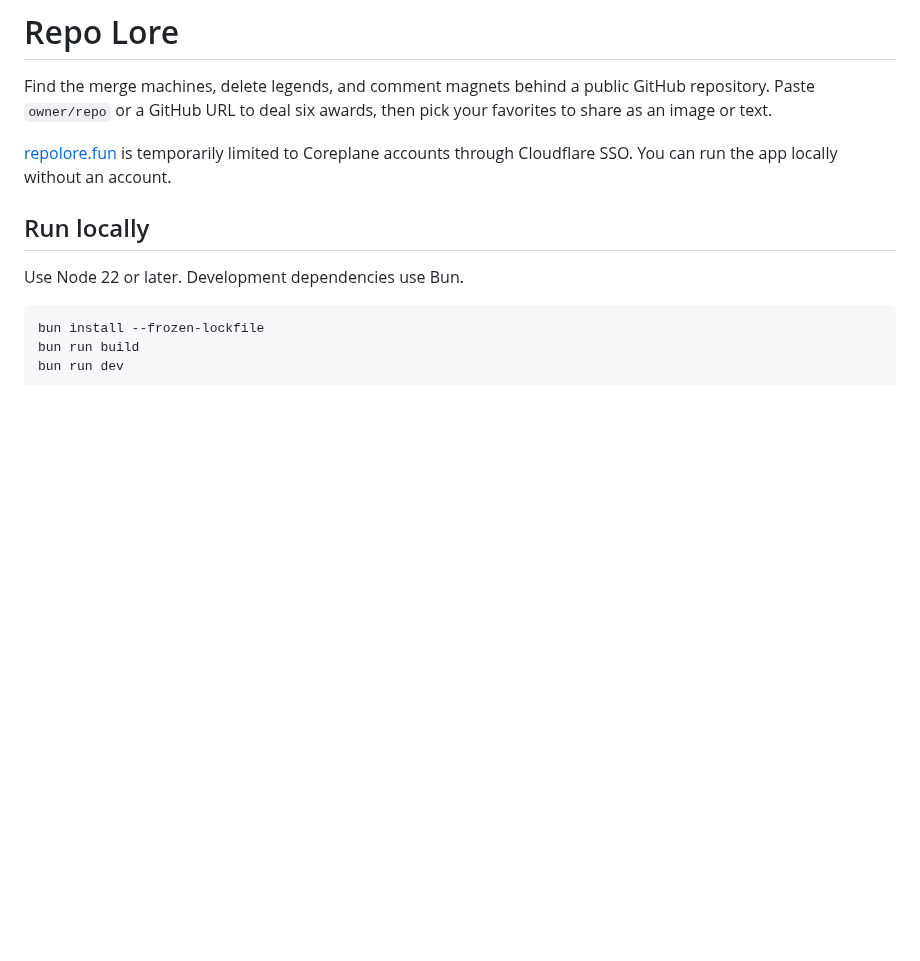
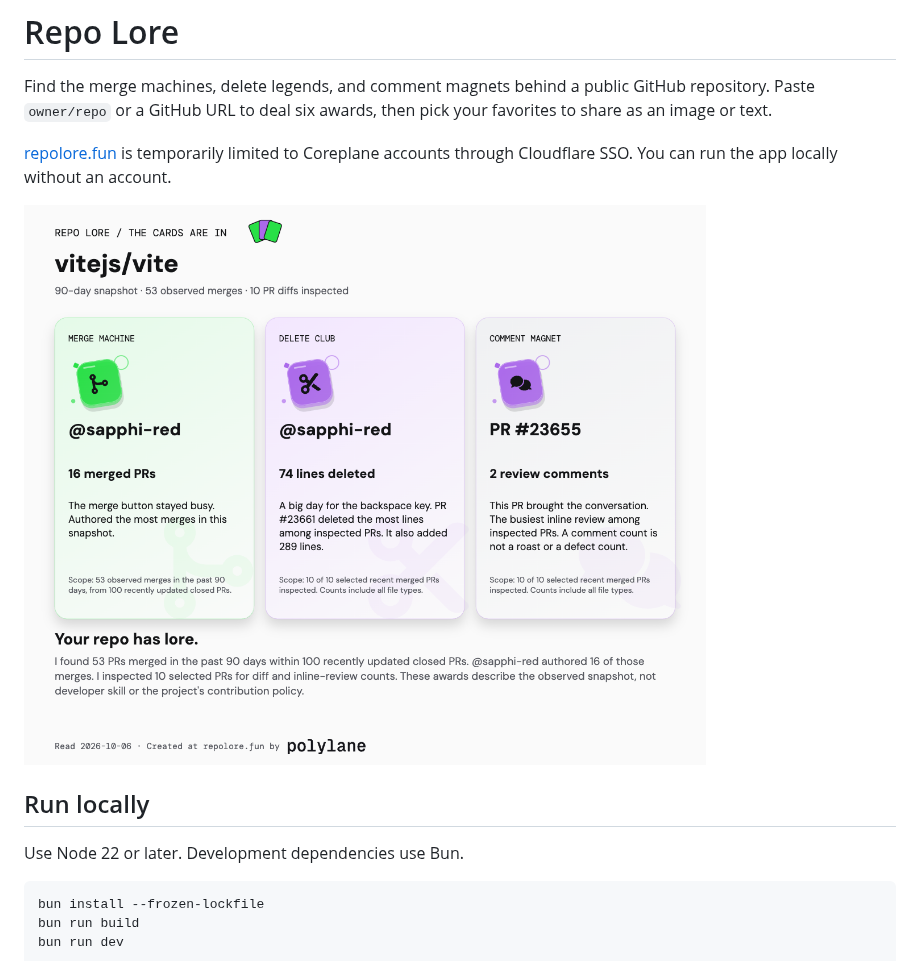
Before and after one commit to coreplanelabs/repolore, a Markdown page: README.md, the part around the change. Rendered like a GitHub page; pictures changed too: docs/example.png (added); blank space fills up the shorter version.

Commit message:
Show an exported example in the README

```diff
--- a/README.md
+++ b/README.md
@@ -6,6 +6,8 @@ pick your favorites to share as an image or text.
 
 [repolore.fun](https://repolore.fun) is temporarily limited to Coreplane accounts
 through Cloudflare SSO. You can run the app locally without an account.
+
+![Example Repo Lore results from the dated Vite snapshot](docs/example.png)
 
 ## Run locally
 
```
